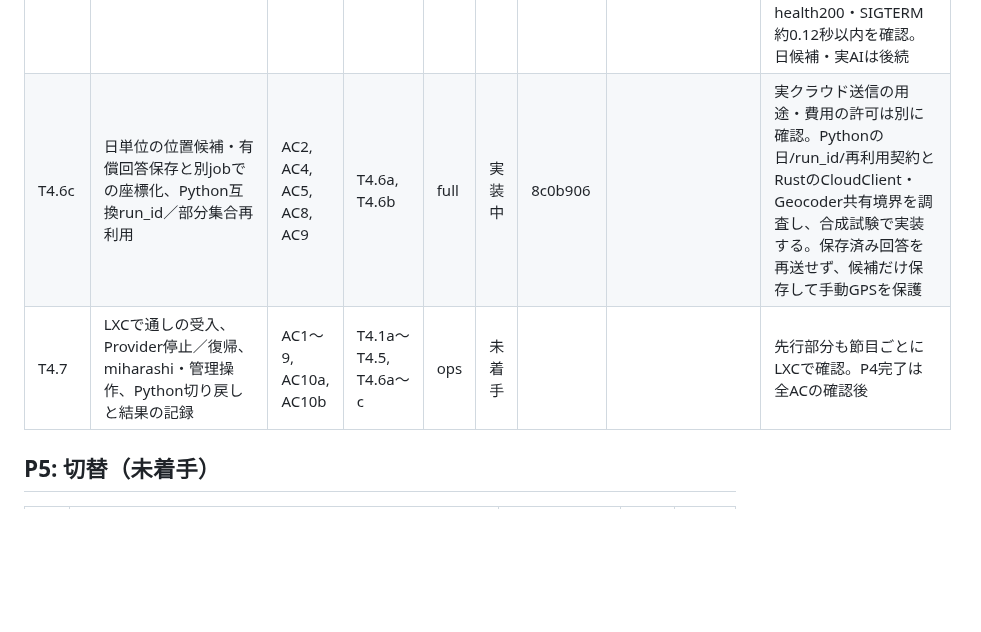
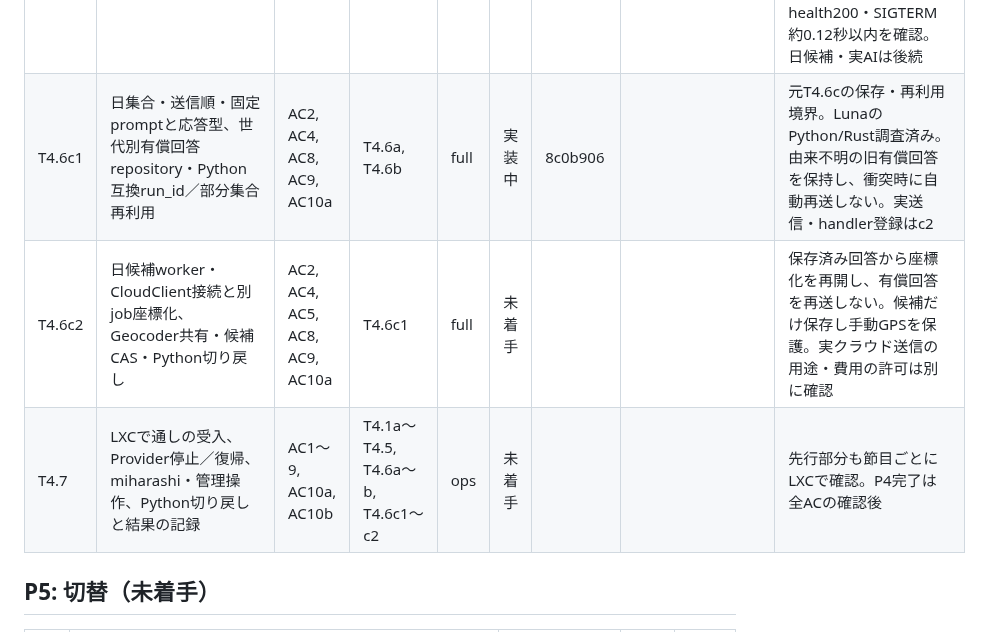
Before and after one commit to ysogabe/geoframe, a Markdown page: docs/rust-migration/tasks.md, the part around the change. Rendered like a GitHub page; blank space fills up the shorter version.

```diff
--- a/docs/rust-migration/tasks.md
+++ b/docs/rust-migration/tasks.md
@@ -104,8 +104,9 @@ P3で守ること（各タスクの委任文に入れる）:
 | T4.5 | 同一場面グループ、ルール／既存の重みで代表選択、任意のGemini比較 | AC3, AC4, AC5, AC6, AC8 | T4.3, T4.4, T4.6a | full | 未着手 | | | 旧選別と部分重複する新判定の自動置換なし |
 | T4.6a | Vertexの明示認証・固定HTTPS宛先・token分離と401更新、用途別クラウド通信境界 | AC2, AC5, AC10a | T4.1c, T4.2 | full | 完了 | dd5b4a3 | e1fea35..1092c7e | 実装Sol（Sonnetは利用上限で開始前中断）。ユーザー指定のSol簡易レビュー2回: 必須1・推奨1→0。署名付き応答とPython生成設定の互換を修正。全1029テスト成功・2件ignore、fmt/clippy・musl成功。LXC cloud31件・Drive74件成功。初回LXCの期限/wire試験も修正しwriter待ちを全体期限へ制限。新規handler・実クラウド送信は後続 |
 | T4.6b | Decision用の画像準備・質問・clue解釈、写真別reconcileと世代CAS、failedを手がかりなしとして記録 | AC2, AC4, AC5, AC8, AC10a | T4.1c, T4.2 | full | 完了 | 3eae4f9 | 8be70ed | 別Sol簡易レビュー指摘0、独立32試験成功。全1056テスト成功・2件ignore、fmt/clippy・musl成功。LXC写真別25件・画像2件成功、実serveで初回1POSTと正常保存、再起動再送0、photos不変・health200・SIGTERM約0.12秒以内を確認。日候補・実AIは後続 |
-| T4.6c | 日単位の位置候補・有償回答保存と別jobでの座標化、Python互換run_id／部分集合再利用 | AC2, AC4, AC5, AC8, AC9 | T4.6a, T4.6b | full | 実装中 | 8c0b906 | | 実クラウド送信の用途・費用の許可は別に確認。Pythonの日/run_id/再利用契約とRustのCloudClient・Geocoder共有境界を調査し、合成試験で実装する。保存済み回答を再送せず、候補だけ保存して手動GPSを保護 |
-| T4.7 | LXCで通しの受入、Provider停止／復帰、miharashi・管理操作、Python切り戻しと結果の記録 | AC1〜9, AC10a, AC10b | T4.1a〜T4.5, T4.6a〜c | ops | 未着手 | | | 先行部分も節目ごとにLXCで確認。P4完了は全ACの確認後 |
+| T4.6c1 | 日集合・送信順・固定promptと応答型、世代別有償回答repository・Python互換run_id／部分集合再利用 | AC2, AC4, AC8, AC9, AC10a | T4.6a, T4.6b | full | 実装中 | 8c0b906 | | 元T4.6cの保存・再利用境界。LunaのPython/Rust調査済み。由来不明の旧有償回答を保持し、衝突時に自動再送しない。実送信・handler登録はc2 |
+| T4.6c2 | 日候補worker・CloudClient接続と別job座標化、Geocoder共有・候補CAS・Python切り戻し | AC2, AC4, AC5, AC8, AC9, AC10a | T4.6c1 | full | 未着手 | | | 保存済み回答から座標化を再開し、有償回答を再送しない。候補だけ保存し手動GPSを保護。実クラウド送信の用途・費用の許可は別に確認 |
+| T4.7 | LXCで通しの受入、Provider停止／復帰、miharashi・管理操作、Python切り戻しと結果の記録 | AC1〜9, AC10a, AC10b | T4.1a〜T4.5, T4.6a〜b, T4.6c1〜c2 | ops | 未着手 | | | 先行部分も節目ごとにLXCで確認。P4完了は全ACの確認後 |
 
 ## P5: 切替（未着手）
 
```
Also changed, not shown: docs/rust-migration/p4-design.md (+8 -0 lines).
